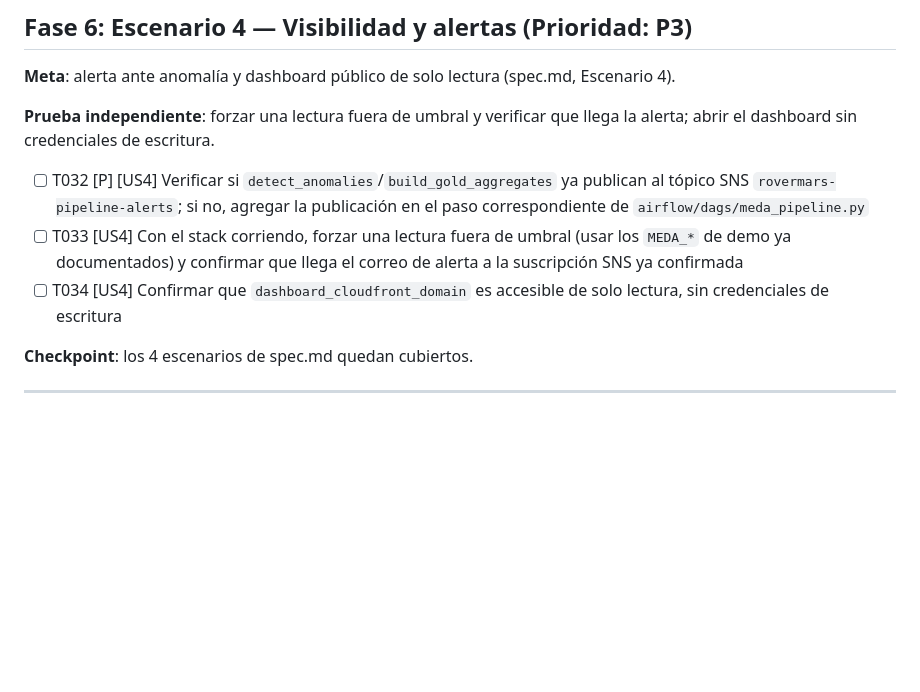
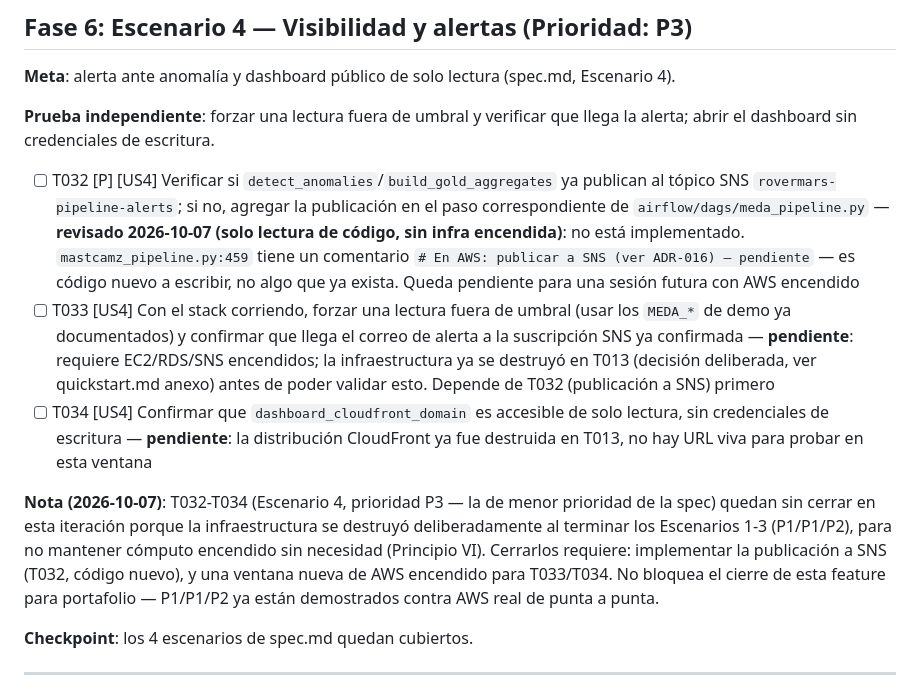
Before and after one commit to javiladino/rover_mars, a Markdown page: specs/002-aws-deployment/tasks.md, the part around the change. Drawn GitHub-style; blank space fills up the shorter version.

Commit message:
Documenta T032-T034 como pendientes tras destruir la infraestructura
Revisión de código (T032, sin infra encendida): la publicación a SNS
nunca se implementó -- mastcamz_pipeline.py:459 solo tiene un
comentario "pendiente". T033/T034 necesitan EC2/RDS/CloudFront vivos,
ya destruidos en T013 por decisión deliberada al cerrar los
Escenarios 1-3 (P1/P1/P2). Queda explícito que esto no bloquea el
cierre de la feature para portafolio.

Co-Authored-By: Claude Sonnet 5 <noreply@anthropic.com>

```diff
--- a/specs/002-aws-deployment/tasks.md
+++ b/specs/002-aws-deployment/tasks.md
@@ -114,9 +114,17 @@
 
 **Prueba independiente**: forzar una lectura fuera de umbral y verificar que llega la alerta; abrir el dashboard sin credenciales de escritura.
 
-- [ ] T032 [P] [US4] Verificar si `detect_anomalies`/`build_gold_aggregates` ya publican al tópico SNS `rovermars-pipeline-alerts`; si no, agregar la publicación en el paso correspondiente de `airflow/dags/meda_pipeline.py`
-- [ ] T033 [US4] Con el stack corriendo, forzar una lectura fuera de umbral (usar los `MEDA_*` de demo ya documentados) y confirmar que llega el correo de alerta a la suscripción SNS ya confirmada
-- [ ] T034 [US4] Confirmar que `dashboard_cloudfront_domain` es accesible de solo lectura, sin credenciales de escritura
+- [ ] T032 [P] [US4] Verificar si `detect_anomalies`/`build_gold_aggregates` ya publican al tópico SNS `rovermars-pipeline-alerts`; si no, agregar la publicación en el paso correspondiente de `airflow/dags/meda_pipeline.py` — **revisado 2026-10-07 (solo lectura de código, sin infra encendida)**: no está implementado. `mastcamz_pipeline.py:459` tiene un comentario `# En AWS: publicar a SNS (ver ADR-016) — pendiente` — es código nuevo a escribir, no algo que ya exista. Queda pendiente para una sesión futura con AWS encendido
+- [ ] T033 [US4] Con el stack corriendo, forzar una lectura fuera de umbral (usar los `MEDA_*` de demo ya documentados) y confirmar que llega el correo de alerta a la suscripción SNS ya confirmada — **pendiente**: requiere EC2/RDS/SNS encendidos; la infraestructura ya se destruyó en T013 (decisión deliberada, ver quickstart.md anexo) antes de poder validar esto. Depende de T032 (publicación a SNS) primero
+- [ ] T034 [US4] Confirmar que `dashboard_cloudfront_domain` es accesible de solo lectura, sin credenciales de escritura — **pendiente**: la distribución CloudFront ya fue destruida en T013, no hay URL viva para probar en esta ventana
+
+**Nota (2026-10-07)**: T032-T034 (Escenario 4, prioridad P3 — la de menor prioridad de
+la spec) quedan sin cerrar en esta iteración porque la infraestructura se destruyó
+deliberadamente al terminar los Escenarios 1-3 (P1/P1/P2), para no mantener cómputo
+encendido sin necesidad (Principio VI). Cerrarlos requiere: implementar la
+publicación a SNS (T032, código nuevo), y una ventana nueva de AWS encendido para
+T033/T034. No bloquea el cierre de esta feature para portafolio — P1/P1/P2 ya están
+demostrados contra AWS real de punta a punta.
 
 **Checkpoint**: los 4 escenarios de spec.md quedan cubiertos.
 
```
